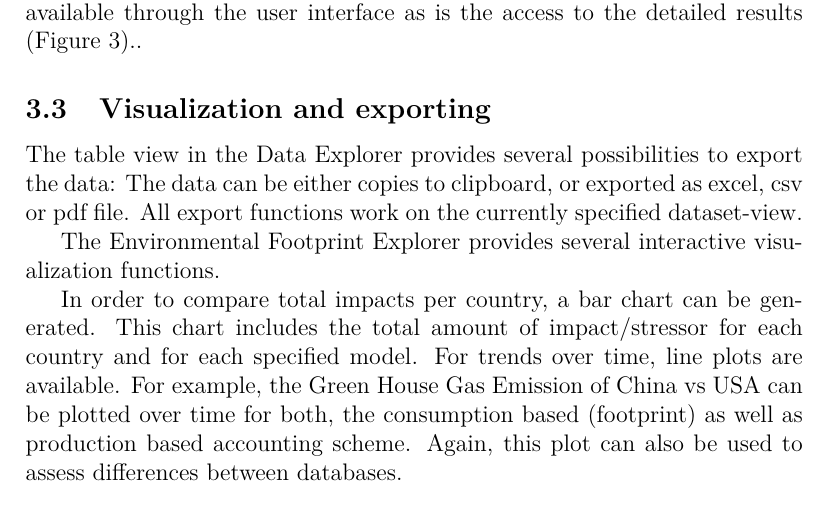
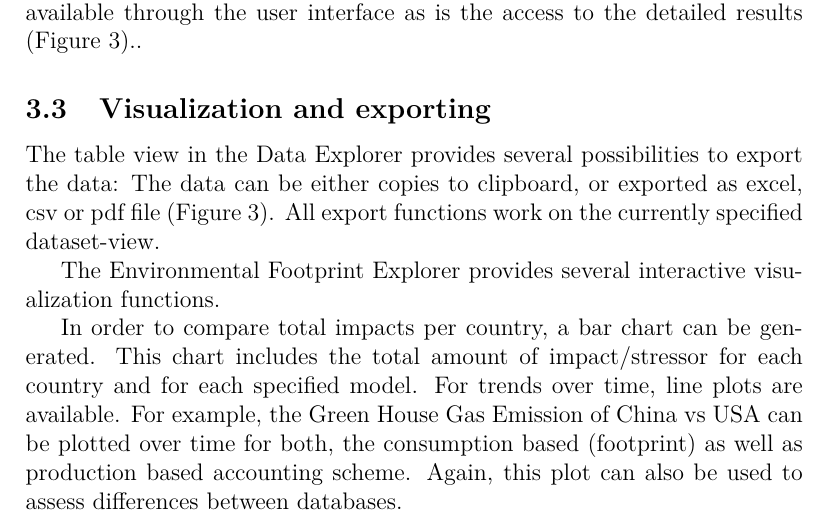
Before and after one commit to konstantinstadler/web_db_mrio, a LaTeX document (main.tex, which reads tool_download.tex): part of page 12 of 18, cut so that both start at the same text. Compiled offline with pdfLaTeX.

Commit message:
edited tool_download.tex

```diff
--- a/tool_download.tex
+++ b/tool_download.tex
@@ -1,6 +1,6 @@
 \subsection{Visualization and exporting}
 
-The table view in the Data Explorer provides several possibilities to export the data: The data can be either copies to clipboard, or exported as excel, csv or pdf file. All export functions work on the currently specified dataset-view.
+The table view in the Data Explorer provides several possibilities to export the data: The data can be either copies to clipboard, or exported as excel, csv or pdf file (Figure \ref{fig:table}). All export functions work on the currently specified dataset-view.
 
 The Environmental Footprint Explorer provides several interactive visualization functions.
 
```
